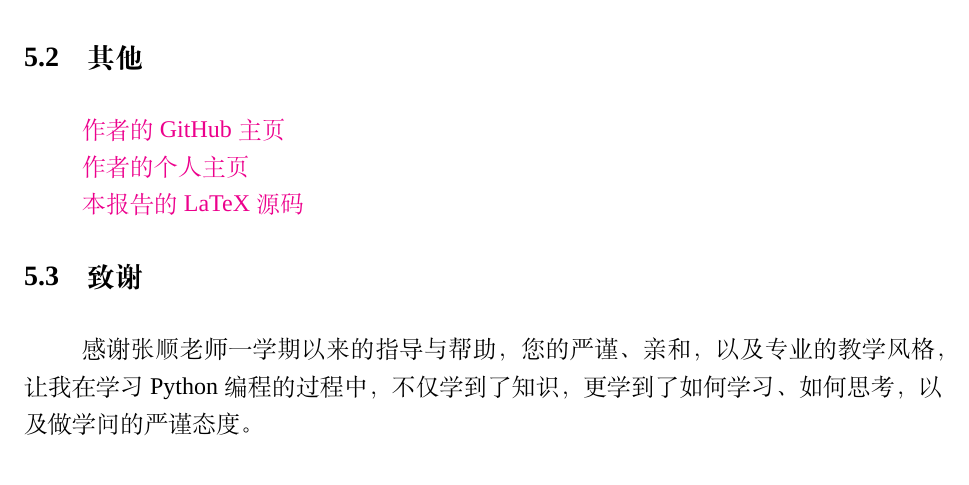
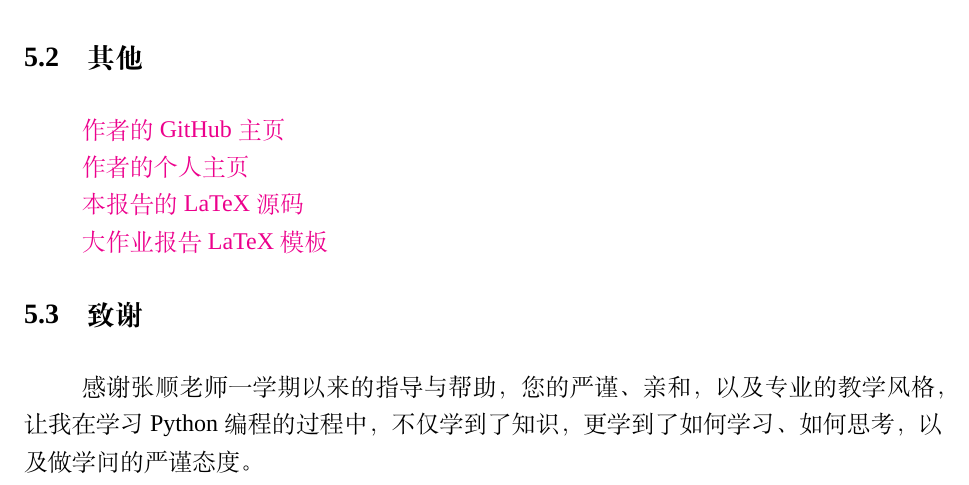
Before and after one commit to guanshuao/Python2048, a LaTeX document (Report/main.tex): part of page 20 of 20, cut so that both start at the same text. Compiled offline with XeLaTeX; a missing font is replaced by an installed copy or a similar font.

Commit message:
添加了新链接

```diff
--- a/Report/main.tex
+++ b/Report/main.tex
@@ -512,6 +512,8 @@
 
 \href{https://github.com/guanshuao/Python2048/tree/main/Report}{本报告的LaTeX源码}
 
+\href{https://github.com/guanshuao/NWPU_Report}{大作业报告LaTeX模板}
+
 \subsection{致谢}
 
 感谢张顺老师一学期以来的指导与帮助，您的严谨、亲和，以及专业的教学风格，让我在学习Python编程的过程中，不仅学到了知识，更学到了如何学习、如何思考，以及做学问的严谨态度。
```
Also changed, not shown: Report/main.pdf, 2 other files.
